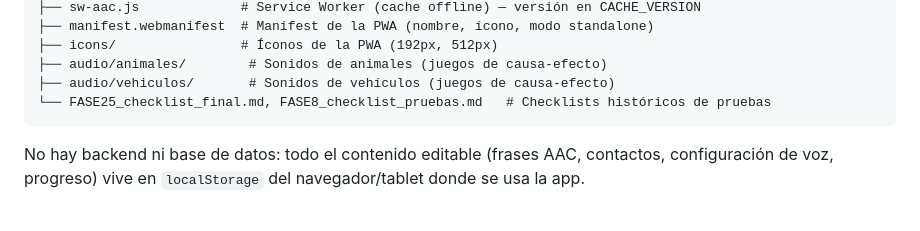
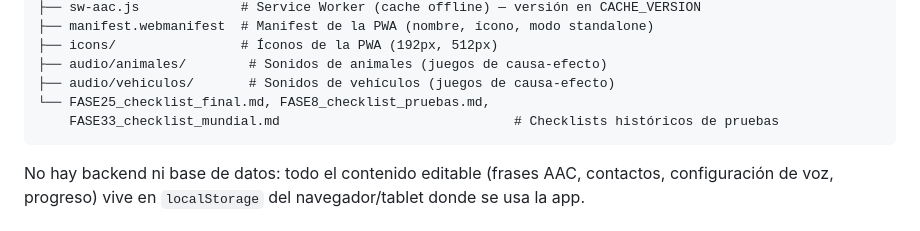
Before and after one commit to consultoriopsiquiatriadag-maker/SamuelOs, a Markdown page: README.md, the part around one of its changes. Drawn GitHub-style.

Commit message:
Fase 33: documentacion y checklist final del modulo Mundial

````diff
--- a/README.md
+++ b/README.md
@@ -25,7 +25,8 @@ Samuel app/
 ├── icons/                # Íconos de la PWA (192px, 512px)
 ├── audio/animales/        # Sonidos de animales (juegos de causa-efecto)
 ├── audio/vehiculos/       # Sonidos de vehículos (juegos de causa-efecto)
-└── FASE25_checklist_final.md, FASE8_checklist_pruebas.md   # Checklists históricos de pruebas
+└── FASE25_checklist_final.md, FASE8_checklist_pruebas.md,
+    FASE33_checklist_mundial.md                              # Checklists históricos de pruebas
 ```
 
 No hay backend ni base de datos: todo el contenido editable (frases AAC, contactos, configuración de voz, progreso) vive en `localStorage` del navegador/tablet donde se usa la app.
````
Also changed, not shown: other parts of README.md (+42 -0 lines), FASE33_checklist_mundial.md (added, +67 -0 lines).
